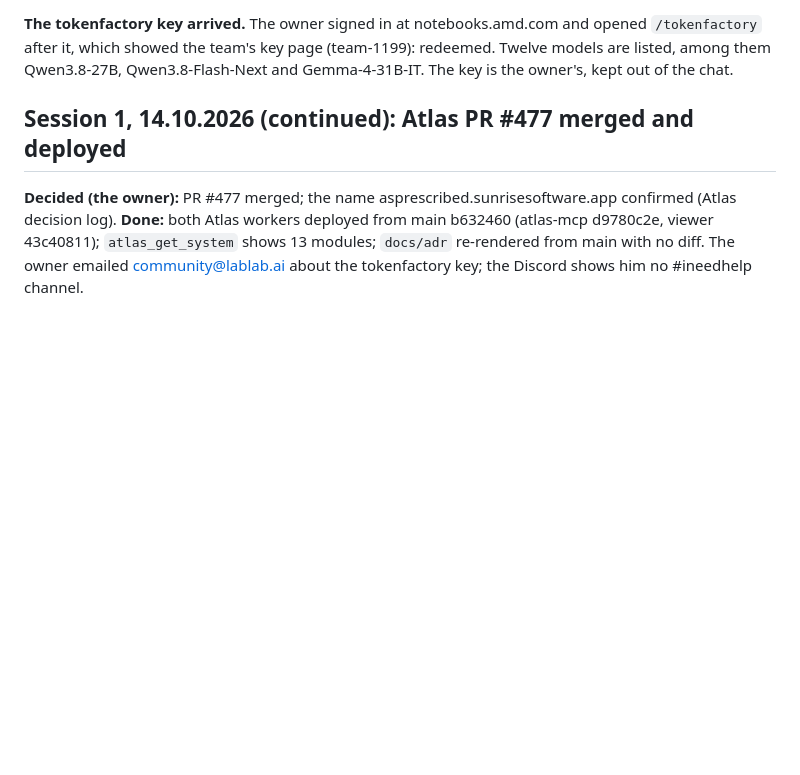
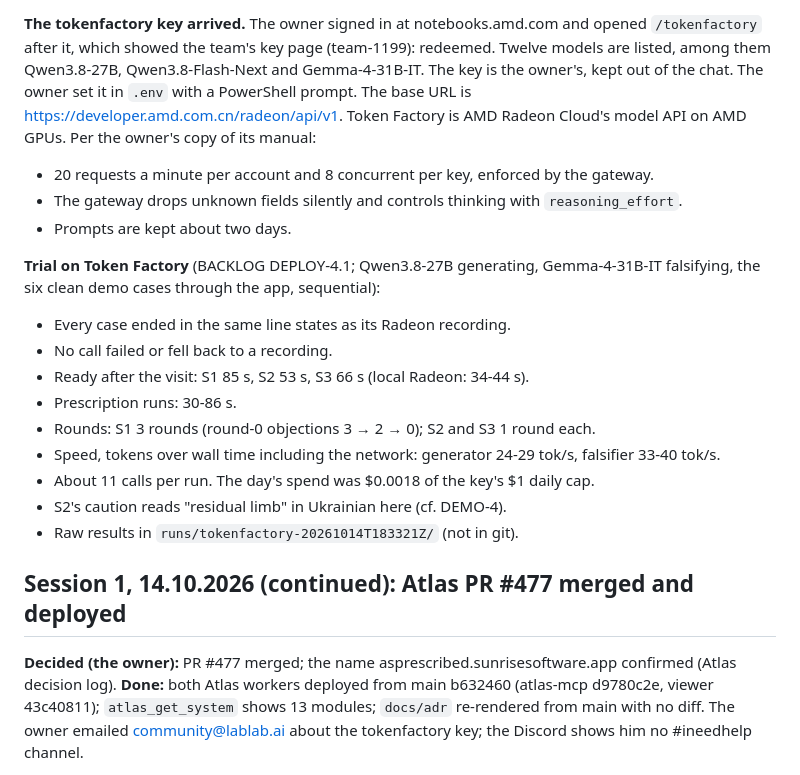
Before and after one commit to Sunrisesoftware-app/as-prescribed, a Markdown page: docs/CHANGELOG.md, the part around the change. Drawn GitHub-style; blank space fills up the shorter version.

Commit message:
Changelog: the Token Factory trial (six clean demo cases, Qwen3.8-27B + Gemma-4-31B-IT)
Every case ended in the same line states as its Radeon recording, with no failed call; ready after
the visit 53-85 s (local 34-44 s); about 11 calls a run, $0.0018 of the $1 daily cap.

Co-Authored-By: Claude Opus 5.5 <noreply@anthropic.com>

```diff
--- a/docs/CHANGELOG.md
+++ b/docs/CHANGELOG.md
@@ -53,6 +53,24 @@ endpoint that did not answer, which is wrong when the public demo runs no model
 **The tokenfactory key arrived.** The owner signed in at notebooks.amd.com and opened `/tokenfactory`
 after it, which showed the team's key page (team-1199): redeemed. Twelve models are listed, among them
 Qwen3.8-27B, Qwen3.8-Flash-Next and Gemma-4-31B-IT. The key is the owner's, kept out of the chat.
+The owner set it in `.env` with a PowerShell prompt. The base URL is
+https://developer.amd.com.cn/radeon/api/v1. Token Factory is AMD Radeon Cloud's model API on AMD GPUs.
+Per the owner's copy of its manual:
+- 20 requests a minute per account and 8 concurrent per key, enforced by the gateway.
+- The gateway drops unknown fields silently and controls thinking with `reasoning_effort`.
+- Prompts are kept about two days.
+
+**Trial on Token Factory** (BACKLOG DEPLOY-4.1; Qwen3.8-27B generating, Gemma-4-31B-IT falsifying, the
+six clean demo cases through the app, sequential):
+- Every case ended in the same line states as its Radeon recording.
+- No call failed or fell back to a recording.
+- Ready after the visit: S1 85 s, S2 53 s, S3 66 s (local Radeon: 34-44 s).
+- Prescription runs: 30-86 s.
+- Rounds: S1 3 rounds (round-0 objections 3 → 2 → 0); S2 and S3 1 round each.
+- Speed, tokens over wall time including the network: generator 24-29 tok/s, falsifier 33-40 tok/s.
+- About 11 calls per run. The day's spend was $0.0018 of the key's $1 daily cap.
+- S2's caution reads "residual limb" in Ukrainian here (cf. DEMO-4).
+- Raw results in `runs/tokenfactory-20261014T183321Z/` (not in git).
 
 ## Session 1, 14.10.2026 (continued): Atlas PR #477 merged and deployed
 
```
